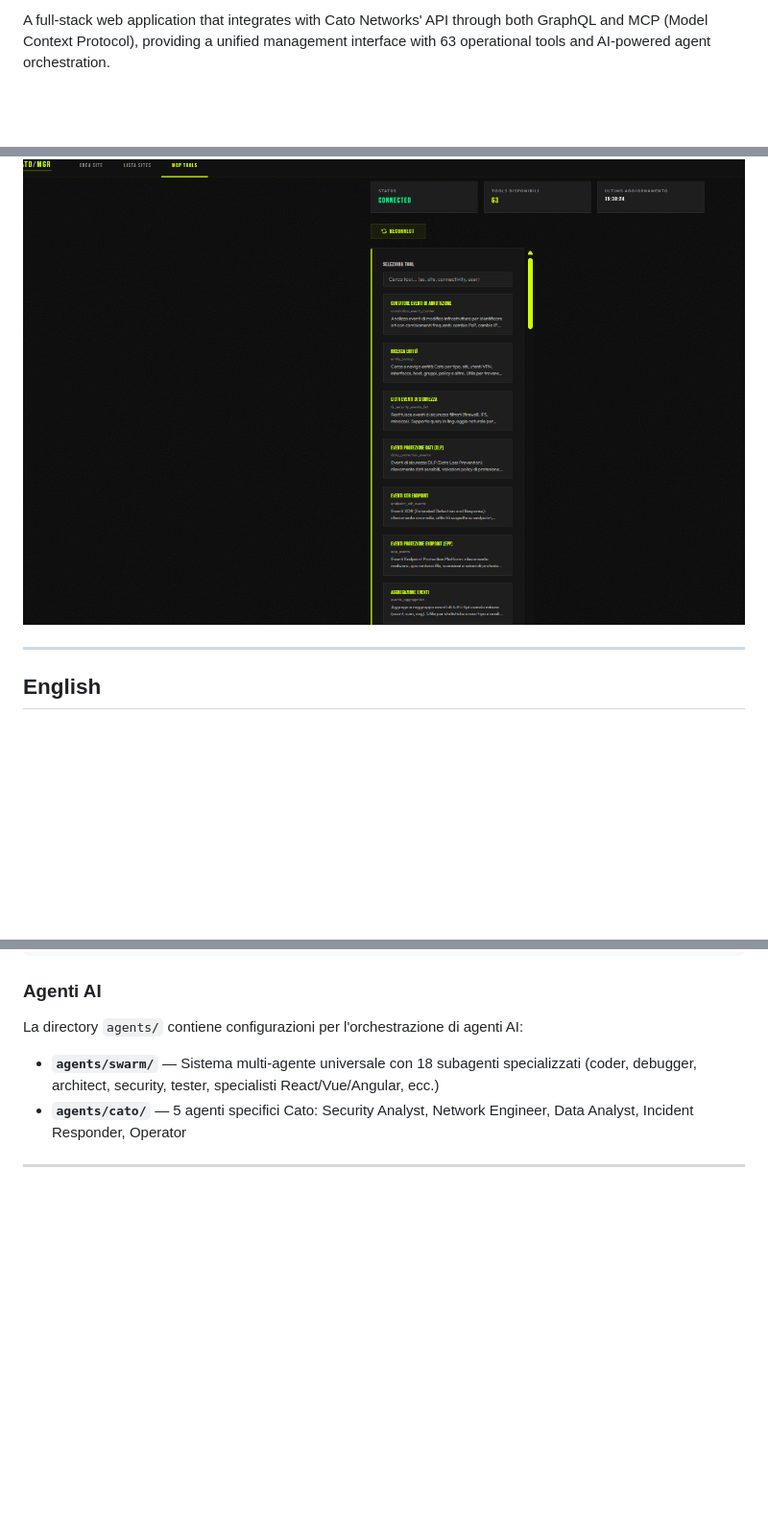
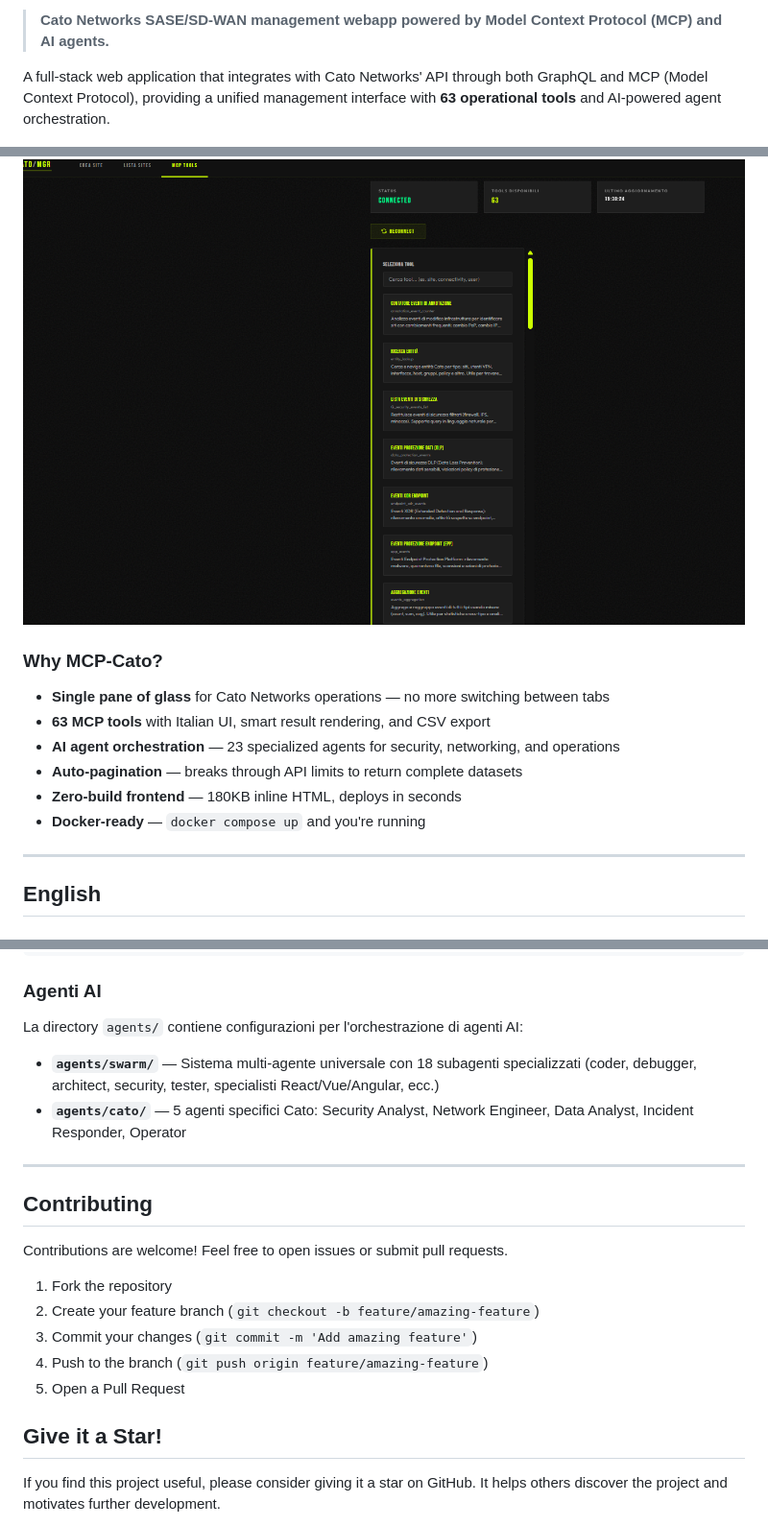
Before and after one commit to mmereu/MCP-Cato, a Markdown page: README.md, 3 parts joined by grey strips. Shown at 96% size. GitHub-like rendering; blank space fills up the shorter version.

Commit message:
Enhance README with badges, value proposition, and contributing guide
Added: MIT/Docker/Node.js/MCP/Cato badges, Why MCP-Cato section,
contributing guidelines, star CTA.

Co-Authored-By: Claude Opus 4.6 (1M context) <noreply@anthropic.com>

```diff
--- a/README.md
+++ b/README.md
@@ -4,7 +8,18 @@
 
-A full-stack web application that integrates with Cato Networks' API through both GraphQL and MCP (Model Context Protocol), providing a unified management interface with 63 operational tools and AI-powered agent orchestration.
+> **Cato Networks SASE/SD-WAN management webapp powered by Model Context Protocol (MCP) and AI agents.**
+
+A full-stack web application that integrates with Cato Networks' API through both GraphQL and MCP (Model Context Protocol), providing a unified management interface with **63 operational tools** and AI-powered agent orchestration.
 
 ![MCP Tools Dashboard](docs/screenshot-mcp-tools.png)
+
+### Why MCP-Cato?
+
+- **Single pane of glass** for Cato Networks operations — no more switching between tabs
+- **63 MCP tools** with Italian UI, smart result rendering, and CSV export
+- **AI agent orchestration** — 23 specialized agents for security, networking, and operations
+- **Auto-pagination** — breaks through API limits to return complete datasets
+- **Zero-build frontend** — 180KB inline HTML, deploys in seconds
+- **Docker-ready** — `docker compose up` and you're running
 
 ---
 
@@ -188,3 +203,17 @@ La directory `agents/` contiene configurazioni per l'orchestrazione di agenti AI
 
 ---
 
+## Contributing
+
+Contributions are welcome! Feel free to open issues or submit pull requests.
+
+1. Fork the repository
+2. Create your feature branch (`git checkout -b feature/amazing-feature`)
+3. Commit your changes (`git commit -m 'Add amazing feature'`)
+4. Push to the branch (`git push origin feature/amazing-feature`)
+5. Open a Pull Request
+
+## Give it a Star!
+
+If you find this project useful, please consider giving it a star on GitHub. It helps others discover the project and motivates further development.
+
```
Also changed, not shown: other parts of README.md (+7 -1 lines).
